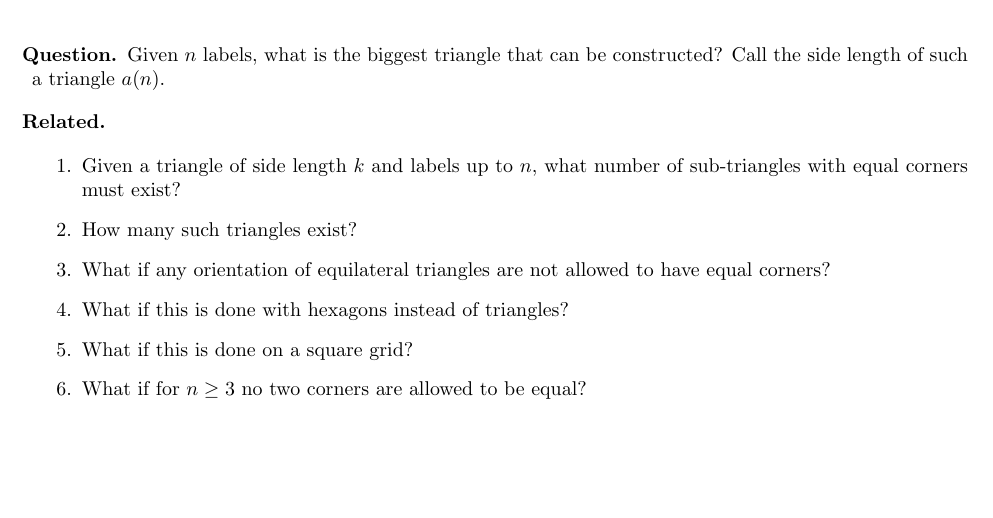
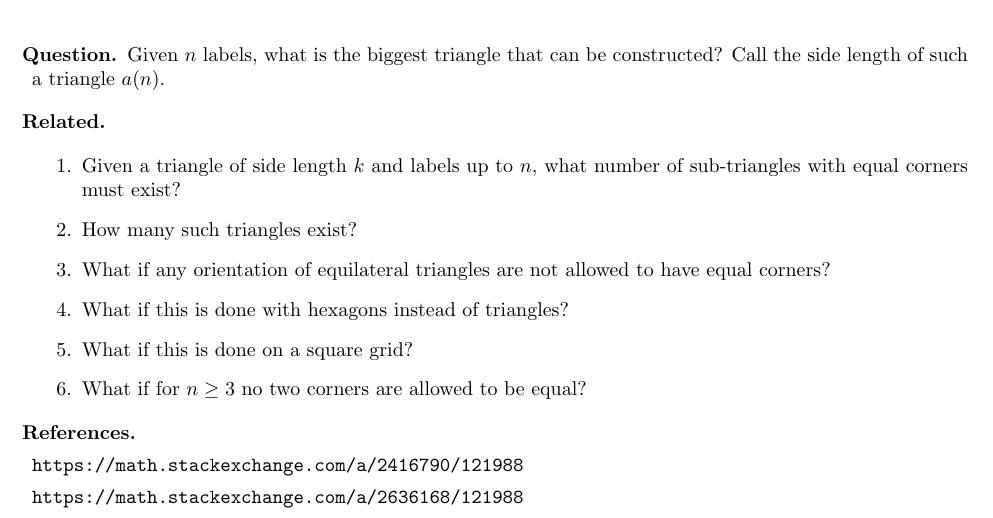
Before and after one commit to peterkagey/OpenishProblems, a LaTeX document (030_problem.tex): part of the page, cut so that both start at the same text, the shorter picture padded with empty space. Compiled offline with pdfLaTeX.

Commit message:
Add references to problem 30.
	# (No update to mainfile.pdf.)

```diff
--- a/030_problem.tex
+++ b/030_problem.tex
@@ -71,4 +71,8 @@
   \item What if this is done on a square grid?
   \item What if for $n \geq 3$ no two corners are allowed to be equal?
 \end{related}
+\begin{references}
+  \item \url{https://math.stackexchange.com/a/2416790/121988}
+  \item \url{https://math.stackexchange.com/a/2636168/121988}
+\end{references}
 \end{document}
```
Also changed, not shown: 030_problem.pdf.
